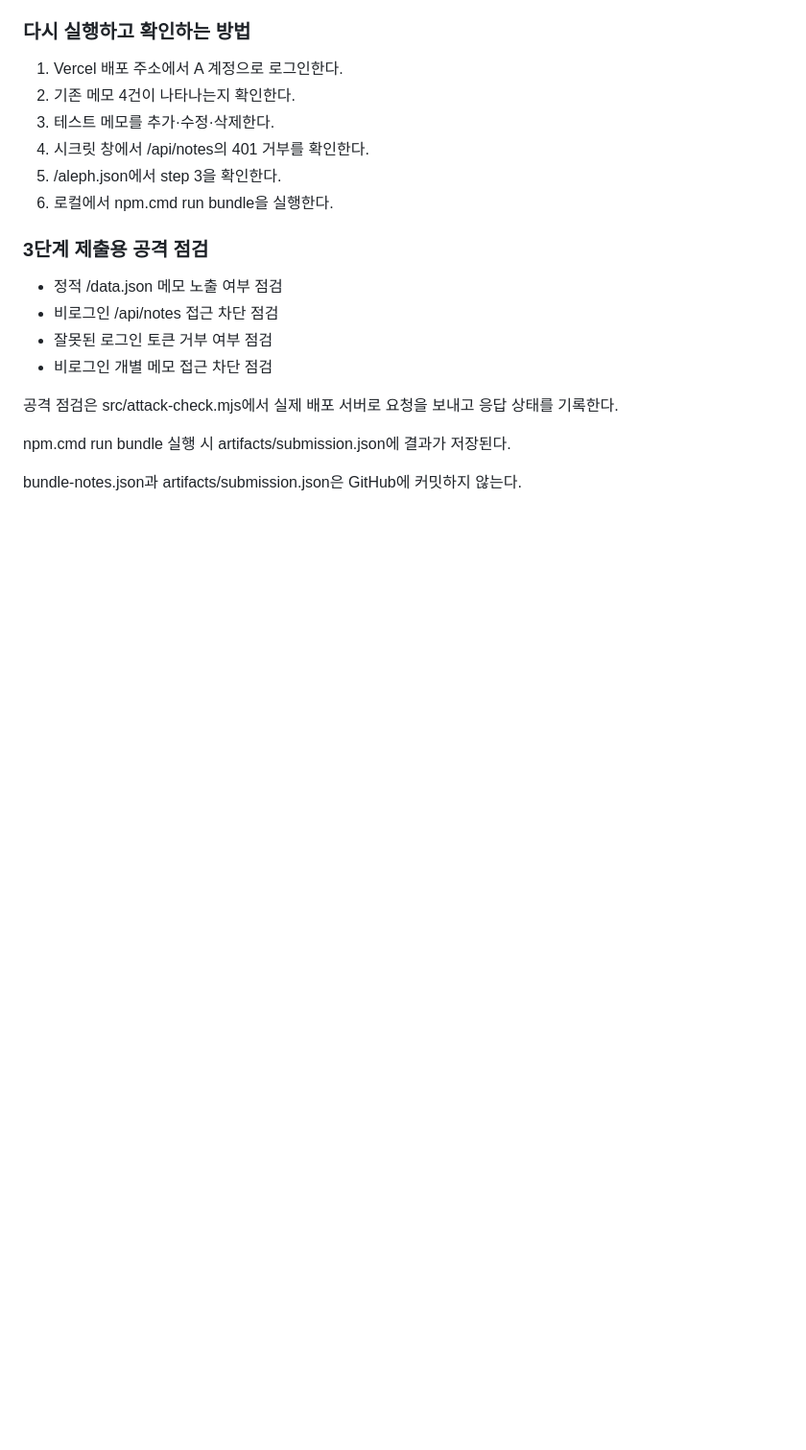
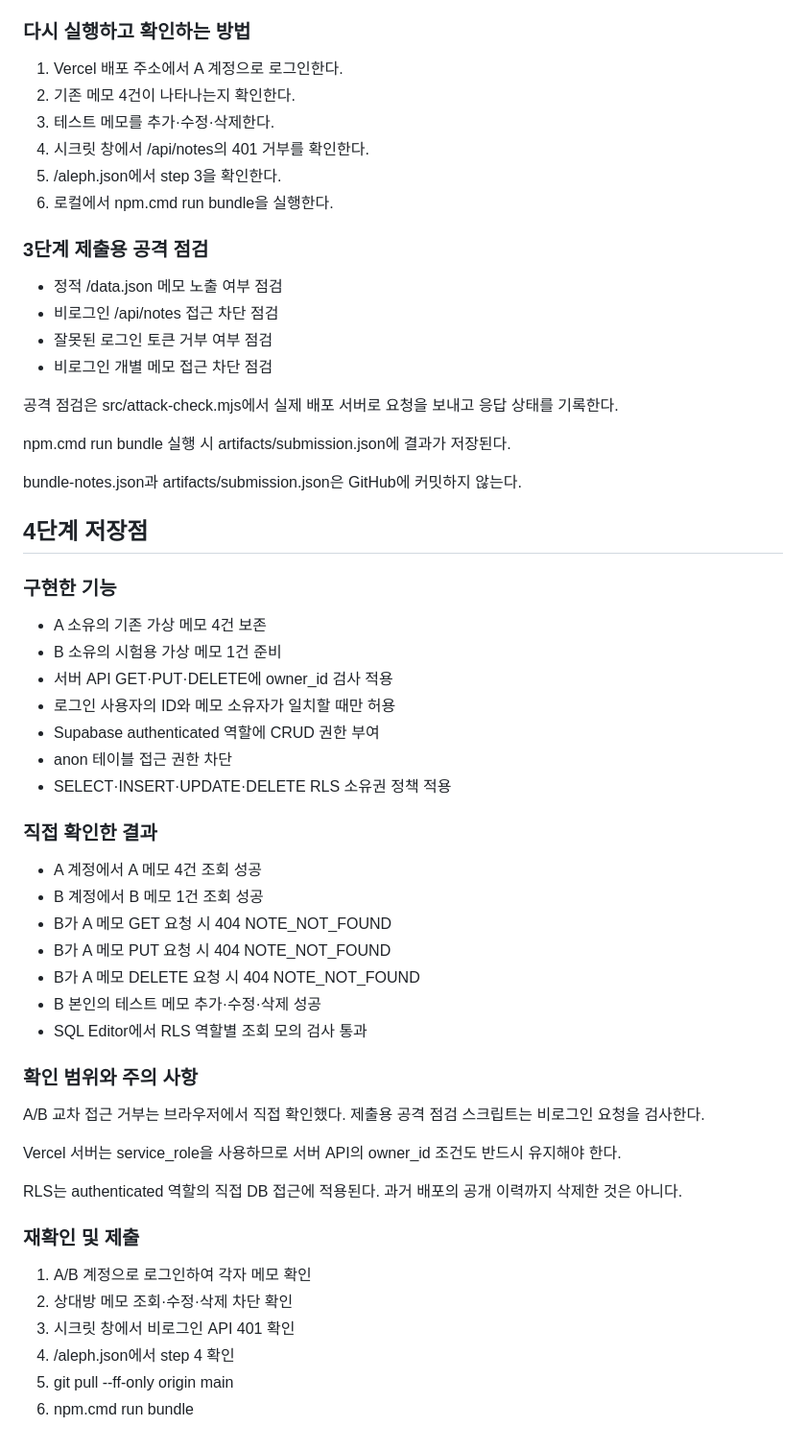
Before and after one commit to anseokju02/choi-bujang-secret-vault, a Markdown page: README.md, the part around the change. Shown at 96% size. GitHub-like rendering; blank space fills up the shorter version.

```diff
--- a/README.md
+++ b/README.md
@@ -134,3 +134,42 @@ artifacts/submission.json에 결과가 저장된다.
 
 bundle-notes.json과 artifacts/submission.json은
 GitHub에 커밋하지 않는다.
+
+
+## 4단계 저장점
+
+### 구현한 기능
+- A 소유의 기존 가상 메모 4건 보존
+- B 소유의 시험용 가상 메모 1건 준비
+- 서버 API GET·PUT·DELETE에 owner_id 검사 적용
+- 로그인 사용자의 ID와 메모 소유자가 일치할 때만 허용
+- Supabase authenticated 역할에 CRUD 권한 부여
+- anon 테이블 접근 권한 차단
+- SELECT·INSERT·UPDATE·DELETE RLS 소유권 정책 적용
+
+### 직접 확인한 결과
+- A 계정에서 A 메모 4건 조회 성공
+- B 계정에서 B 메모 1건 조회 성공
+- B가 A 메모 GET 요청 시 404 NOTE_NOT_FOUND
+- B가 A 메모 PUT 요청 시 404 NOTE_NOT_FOUND
+- B가 A 메모 DELETE 요청 시 404 NOTE_NOT_FOUND
+- B 본인의 테스트 메모 추가·수정·삭제 성공
+- SQL Editor에서 RLS 역할별 조회 모의 검사 통과
+
+### 확인 범위와 주의 사항
+A/B 교차 접근 거부는 브라우저에서 직접 확인했다.
+제출용 공격 점검 스크립트는 비로그인 요청을 검사한다.
+
+Vercel 서버는 service_role을 사용하므로
+서버 API의 owner_id 조건도 반드시 유지해야 한다.
+
+RLS는 authenticated 역할의 직접 DB 접근에 적용된다.
+과거 배포의 공개 이력까지 삭제한 것은 아니다.
+
+### 재확인 및 제출
+1. A/B 계정으로 로그인하여 각자 메모 확인
+2. 상대방 메모 조회·수정·삭제 차단 확인
+3. 시크릿 창에서 비로그인 API 401 확인
+4. /aleph.json에서 step 4 확인
+5. git pull --ff-only origin main
+6. npm.cmd run bundle
```
